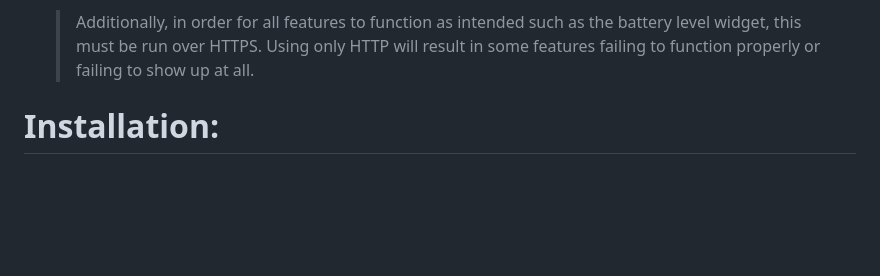
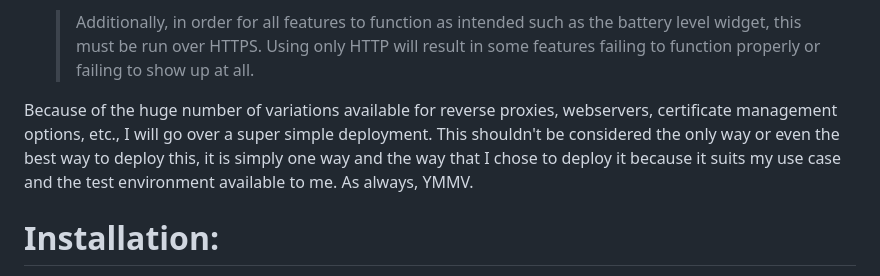
Before and after one commit to aodix85/dulldull, a Markdown page: README.md, the part around the change. GitHub-like rendering; blank space fills up the shorter version.

```diff
--- a/README.md
+++ b/README.md
@@ -16,6 +16,8 @@ DullDull is intended to be self-hosted and was done so using the following:
   > **NOTE: Service workers only run over HTTPS, so a local dev environment using HTTP is safe but production must enforce HTTPS to prevent MITM attacks, period.  If used in production this must ONLY be run over HTTPS**
 
   > Additionally, in order for all features to function as intended such as the battery level widget, this must be run over HTTPS.  Using only HTTP will result in some features failing to function properly or failing to show up at all.
+
+Because of the huge number of variations available for reverse proxies, webservers, certificate management options, etc., I will go over a super simple deployment.  This shouldn't be considered the only way or even the best way to deploy this, it is simply one way and the way that I chose to deploy it because it suits my use case and the test environment available to me.  As always, YMMV.
 
 # Installation:
 
```
